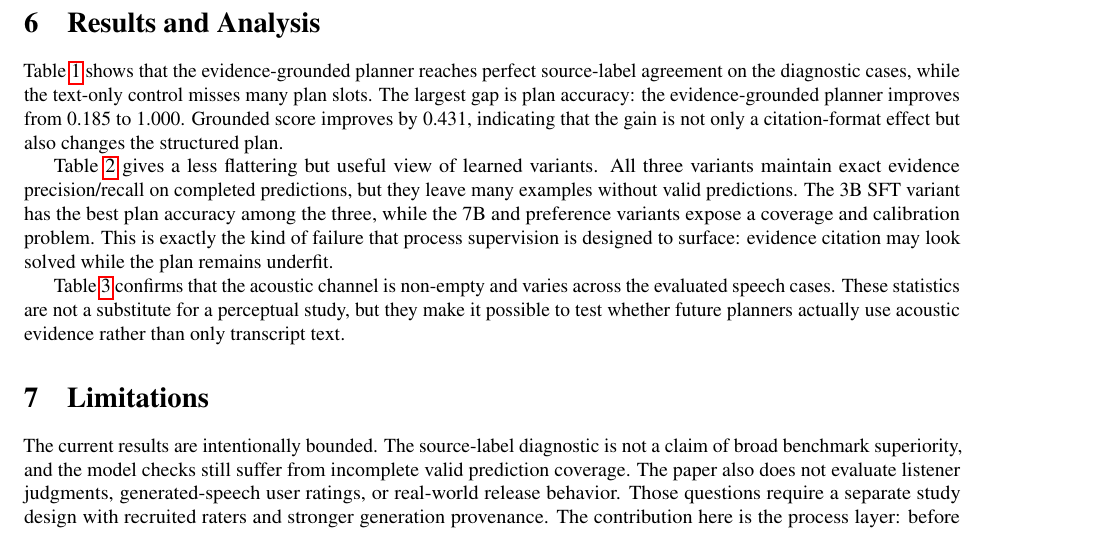
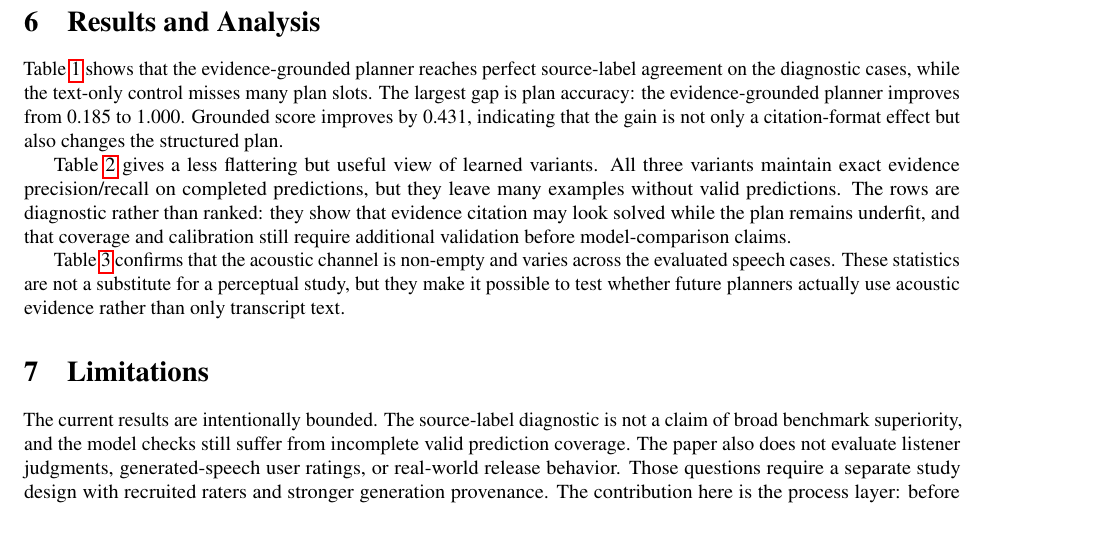
Before and after one commit to MENGZHEGENG/voxreason, a LaTeX paper (paper/main.tex): part of page 3 of 4, cut so that both start at the same text. Compiled offline with pdfLaTeX.

Commit message:
Avoid model-ranking language in public paper

```diff
--- a/paper/main.tex
+++ b/paper/main.tex
@@ -90,7 +90,7 @@ All reported metrics are automatic and listener-free. Higher is better for evide
 \section{Results and Analysis}
 Table~\ref{tab:source-label} shows that the evidence-grounded planner reaches perfect source-label agreement on the diagnostic cases, while the text-only control misses many plan slots. The largest gap is plan accuracy: the evidence-grounded planner improves from 0.185 to 1.000. Grounded score improves by 0.431, indicating that the gain is not only a citation-format effect but also changes the structured plan.
 
-Table~\ref{tab:model-checks} gives a less flattering but useful view of learned variants. All three variants maintain exact evidence precision/recall on completed predictions, but they leave many examples without valid predictions. The 3B SFT variant has the best plan accuracy among the three, while the 7B and preference variants expose a coverage and calibration problem. This is exactly the kind of failure that process supervision is designed to surface: evidence citation may look solved while the plan remains underfit.
+Table~\ref{tab:model-checks} gives a less flattering but useful view of learned variants. All three variants maintain exact evidence precision/recall on completed predictions, but they leave many examples without valid predictions. The rows are diagnostic rather than ranked: they show that evidence citation may look solved while the plan remains underfit, and that coverage and calibration still require additional validation before model-comparison claims.
 
 Table~\ref{tab:acoustic-preflight} confirms that the acoustic channel is non-empty and varies across the evaluated speech cases. These statistics are not a substitute for a perceptual study, but they make it possible to test whether future planners actually use acoustic evidence rather than only transcript text.
 
```
Also changed, not shown: 1 other file.
